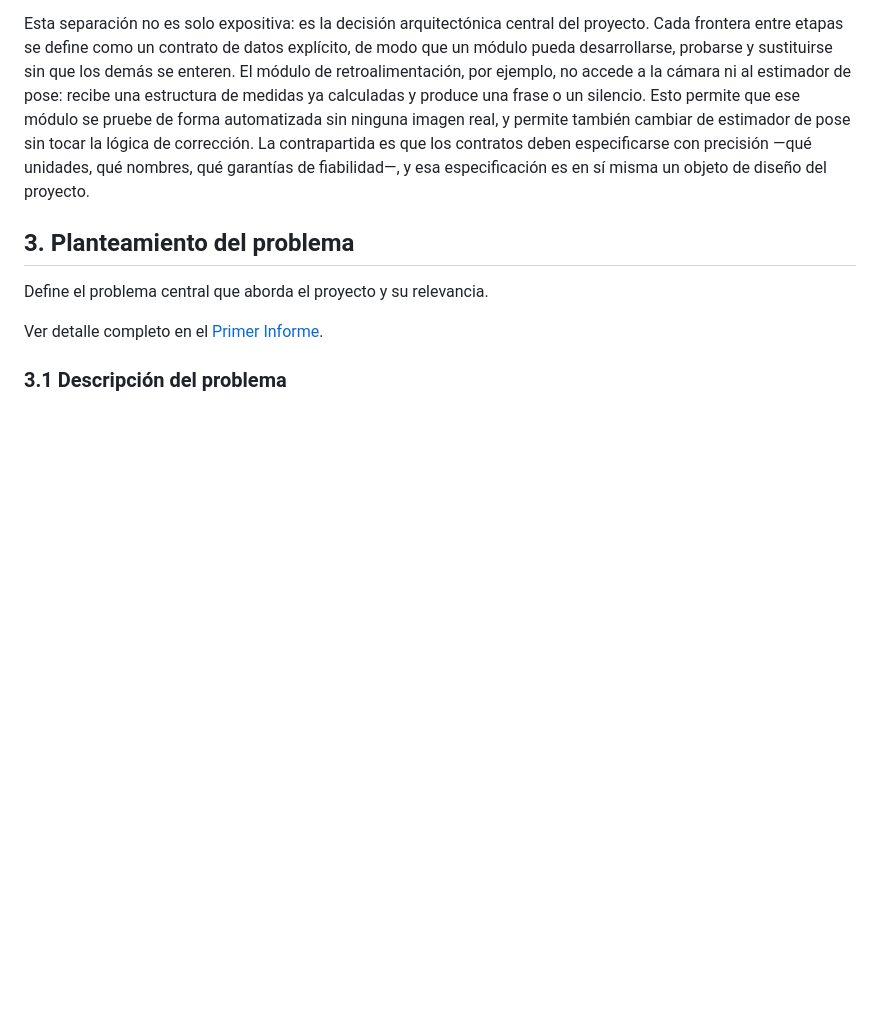
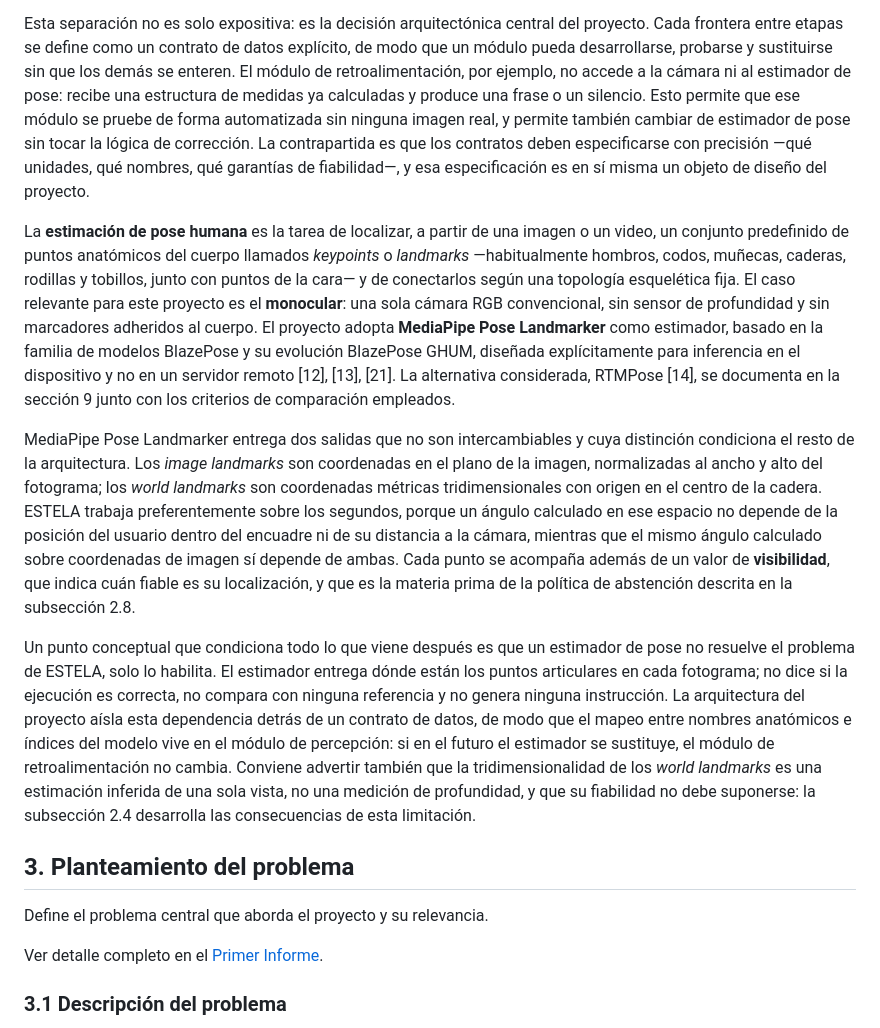
Before and after one commit to isaAJ05/ESTELA, a Markdown page: SegundoInforme.md, the part around the change. Rendered like a GitHub page; blank space fills up the shorter version.

Commit message:
Enhance SegundoInforme with pose estimation details
Add detailed explanation of human pose estimation and its relevance to the project, including the use of MediaPipe Pose Landmarker and the distinction between image and world landmarks.

```diff
--- a/SegundoInforme.md
+++ b/SegundoInforme.md
@@ -20,6 +20,11 @@ ESTELA no resuelve un único problema técnico, sino una cadena de cuatro proble
 
 Esta separación no es solo expositiva: es la decisión arquitectónica central del proyecto. Cada frontera entre etapas se define como un contrato de datos explícito, de modo que un módulo pueda desarrollarse, probarse y sustituirse sin que los demás se enteren. El módulo de retroalimentación, por ejemplo, no accede a la cámara ni al estimador de pose: recibe una estructura de medidas ya calculadas y produce una frase o un silencio. Esto permite que ese módulo se pruebe de forma automatizada sin ninguna imagen real, y permite también cambiar de estimador de pose sin tocar la lógica de corrección. La contrapartida es que los contratos deben especificarse con precisión —qué unidades, qué nombres, qué garantías de fiabilidad—, y esa especificación es en sí misma un objeto de diseño del proyecto.
 
+La **estimación de pose humana** es la tarea de localizar, a partir de una imagen o un video, un conjunto predefinido de puntos anatómicos del cuerpo llamados *keypoints* o *landmarks* —habitualmente hombros, codos, muñecas, caderas, rodillas y tobillos, junto con puntos de la cara— y de conectarlos según una topología esquelética fija. El caso relevante para este proyecto es el **monocular**: una sola cámara RGB convencional, sin sensor de profundidad y sin marcadores adheridos al cuerpo. El proyecto adopta **MediaPipe Pose Landmarker** como estimador, basado en la familia de modelos BlazePose y su evolución BlazePose GHUM, diseñada explícitamente para inferencia en el dispositivo y no en un servidor remoto [12], [13], [21]. La alternativa considerada, RTMPose [14], se documenta en la sección 9 junto con los criterios de comparación empleados.
+
+MediaPipe Pose Landmarker entrega dos salidas que no son intercambiables y cuya distinción condiciona el resto de la arquitectura. Los *image landmarks* son coordenadas en el plano de la imagen, normalizadas al ancho y alto del fotograma; los *world landmarks* son coordenadas métricas tridimensionales con origen en el centro de la cadera. ESTELA trabaja preferentemente sobre los segundos, porque un ángulo calculado en ese espacio no depende de la posición del usuario dentro del encuadre ni de su distancia a la cámara, mientras que el mismo ángulo calculado sobre coordenadas de imagen sí depende de ambas. Cada punto se acompaña además de un valor de **visibilidad**, que indica cuán fiable es su localización, y que es la materia prima de la política de abstención descrita en la subsección 2.8.
+
+Un punto conceptual que condiciona todo lo que viene después es que un estimador de pose no resuelve el problema de ESTELA, solo lo habilita. El estimador entrega dónde están los puntos articulares en cada fotograma; no dice si la ejecución es correcta, no compara con ninguna referencia y no genera ninguna instrucción. La arquitectura del proyecto aísla esta dependencia detrás de un contrato de datos, de modo que el mapeo entre nombres anatómicos e índices del modelo vive en el módulo de percepción: si en el futuro el estimador se sustituye, el módulo de retroalimentación no cambia. Conviene advertir también que la tridimensionalidad de los *world landmarks* es una estimación inferida de una sola vista, no una medición de profundidad, y que su fiabilidad no debe suponerse: la subsección 2.4 desarrolla las consecuencias de esta limitación.
 
 ## 3. Planteamiento del problema
 
```
